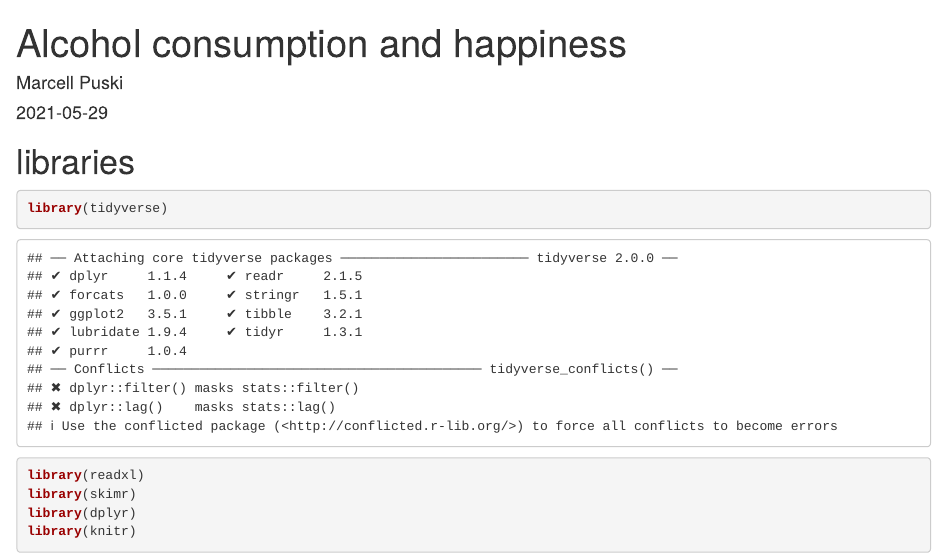
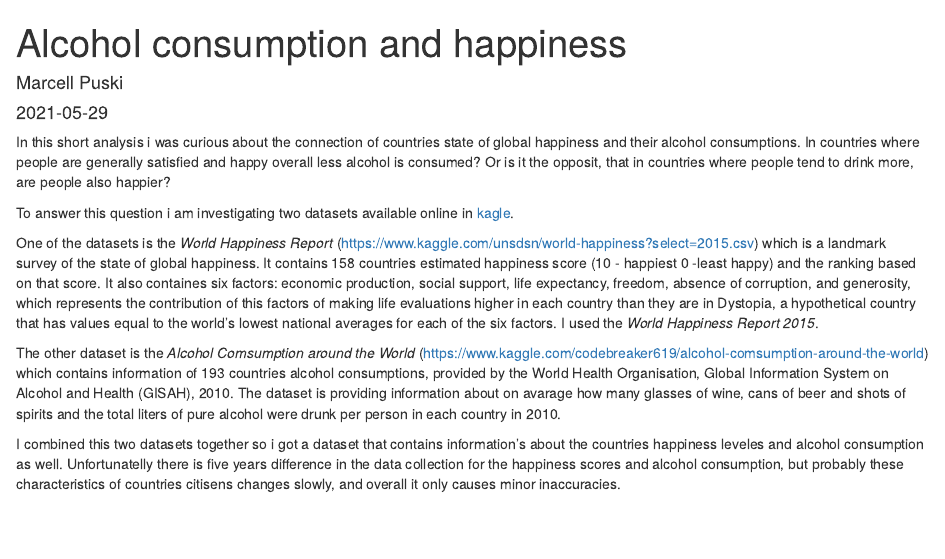
Before and after one commit to MarcellPuski/alcohol_and_happiness, an R Markdown document (content/post/2021-05-29-alcohol-consumption-and-happiness/index.Rmd): the page in a window 1100 px wide, from its top. Rendered offline with R 4.5, knitr and Pandoc, with nearby package versions.

Commit message:
writing raw introduction

```diff
--- a/content/post/2021-05-29-alcohol-consumption-and-happiness/index.Rmd
+++ b/content/post/2021-05-29-alcohol-consumption-and-happiness/index.Rmd
@@ -10,13 +10,17 @@ tags:
 ---
 
 
+In this short analysis i was curious about the connection of countries state of global happiness and their alcohol consumptions. In countries where people are generally satisfied and happy overall less alcohol is consumed? Or is it the opposit, that in countries where people tend to drink more, are people also happier?
+
+To answer this question i am investigating two datasets available online in [kagle](https://www.kaggle.com/).
+
+One of the datasets is the *World Happiness Report* (https://www.kaggle.com/unsdsn/world-happiness?select=2015.csv) which is a landmark survey of the state of global happiness. It contains 158 countries estimated happiness score (10 - happiest 0 -least happy) and the ranking based on that score. It also containes six factors: economic production, social support, life expectancy, freedom, absence of corruption, and generosity, which represents the contribution of this factors of making life evaluations higher in each country than they are in Dystopia, a hypothetical country that has values equal to the world’s lowest national averages for each of the six factors.
+I used the *World Happiness Report 2015*.
 
 
+The other dataset is the *Alcohol Comsumption around the World* (https://www.kaggle.com/codebreaker619/alcohol-comsumption-around-the-world) which contains information of 193 countries alcohol consumptions, provided by the World Health Organisation, Global Information System on Alcohol and Health (GISAH), 2010. The dataset is providing information about on avarage how many glasses of wine, cans of beer and shots of spirits and the total liters of pure alcohol were drunk per person in each country in 2010.
 
-
-
-
-
+I combined this two datasets together so i got a dataset that contains information's about the countries happiness leveles and alcohol consumption as well. Unfortunatelly there is five years difference in the data collection for the happiness scores and alcohol consumption, but probably these characteristics of countries citisens changes slowly, and overall it only causes minor inaccuracies.
 
 
 
```
